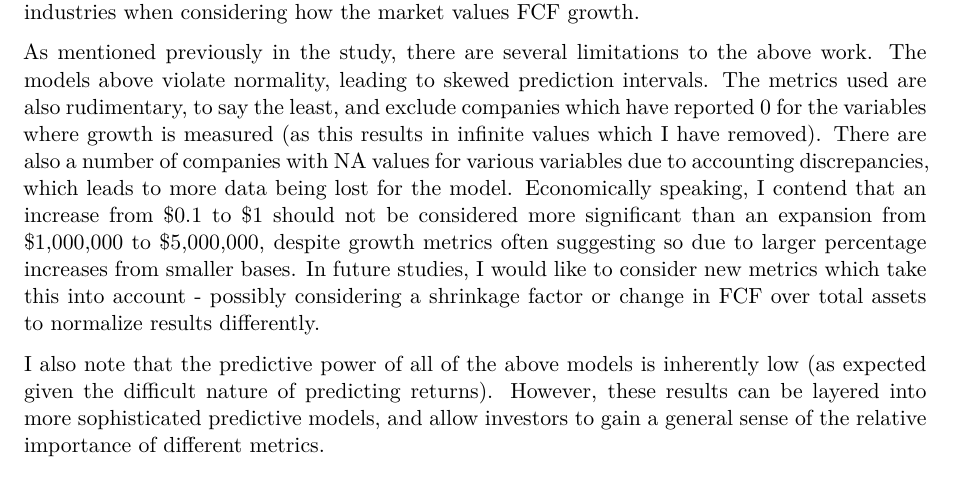
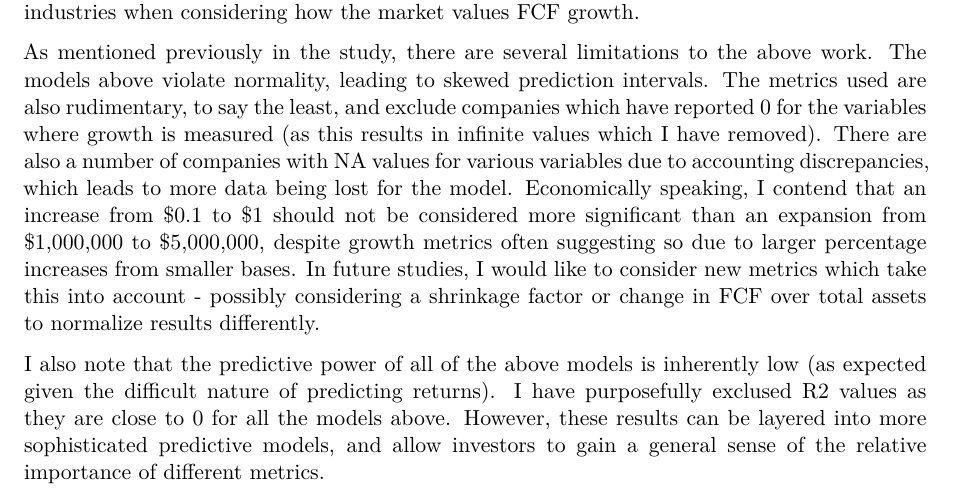
Before and after one commit to gabipaley123/sta210_final, a Quarto document (analysis.qmd): part of page 5 of 6, cut so that both start at the same text. Rendered offline with R 4.5, knitr and Pandoc in place of Quarto, then LaTeX, with nearby package versions; some code elsewhere in the file could not run offline; common packages that the code uses without loading them are loaded.

Commit message:
Small note about R2

```diff
--- a/analysis.qmd
+++ b/analysis.qmd
@@ -311,6 +311,6 @@ Finally, the study finds no compelling statistical evidence that there are inter
 
 As mentioned previously in the study, there are several limitations to the above work. The models above violate normality, leading to skewed prediction intervals. The metrics used are also rudimentary, to say the least, and exclude companies which have reported 0 for the variables where growth is measured (as this results in infinite values which I have removed). There are also a number of companies with NA values for various variables due to accounting discrepancies, which leads to more data being lost for the model. Economically speaking, I contend that an increase from $0.1 to $1 should not be considered more significant than an expansion from $1,000,000 to $5,000,000, despite growth metrics often suggesting so due to larger percentage increases from smaller bases. In future studies, I would like to consider new metrics which take this into account - possibly considering a shrinkage factor or change in FCF over total assets to normalize results differently.
 
-I also note that the predictive power of all of the above models is inherently low (as expected given the difficult nature of predicting returns). However, these results can be layered into more sophisticated predictive models, and allow investors to gain a general sense of the relative importance of different metrics.
+I also note that the predictive power of all of the above models is inherently low (as expected given the difficult nature of predicting returns). I have purposefully exclused R2 values as they are close to 0 for all the models above. However, these results can be layered into more sophisticated predictive models, and allow investors to gain a general sense of the relative importance of different metrics.
 
 Future work is promising. I look forward to researching whether companies which cross from negative to positive FCF experience greater returns, on average, than companies which go from negative to less negative or positive to more positive. I also aim to dive deeper into the study of revenue growth as a metric, given its robust relative predictive power for returns as demonstrated in this study, along with an exploration of how this relationship has evolved over time.
```
